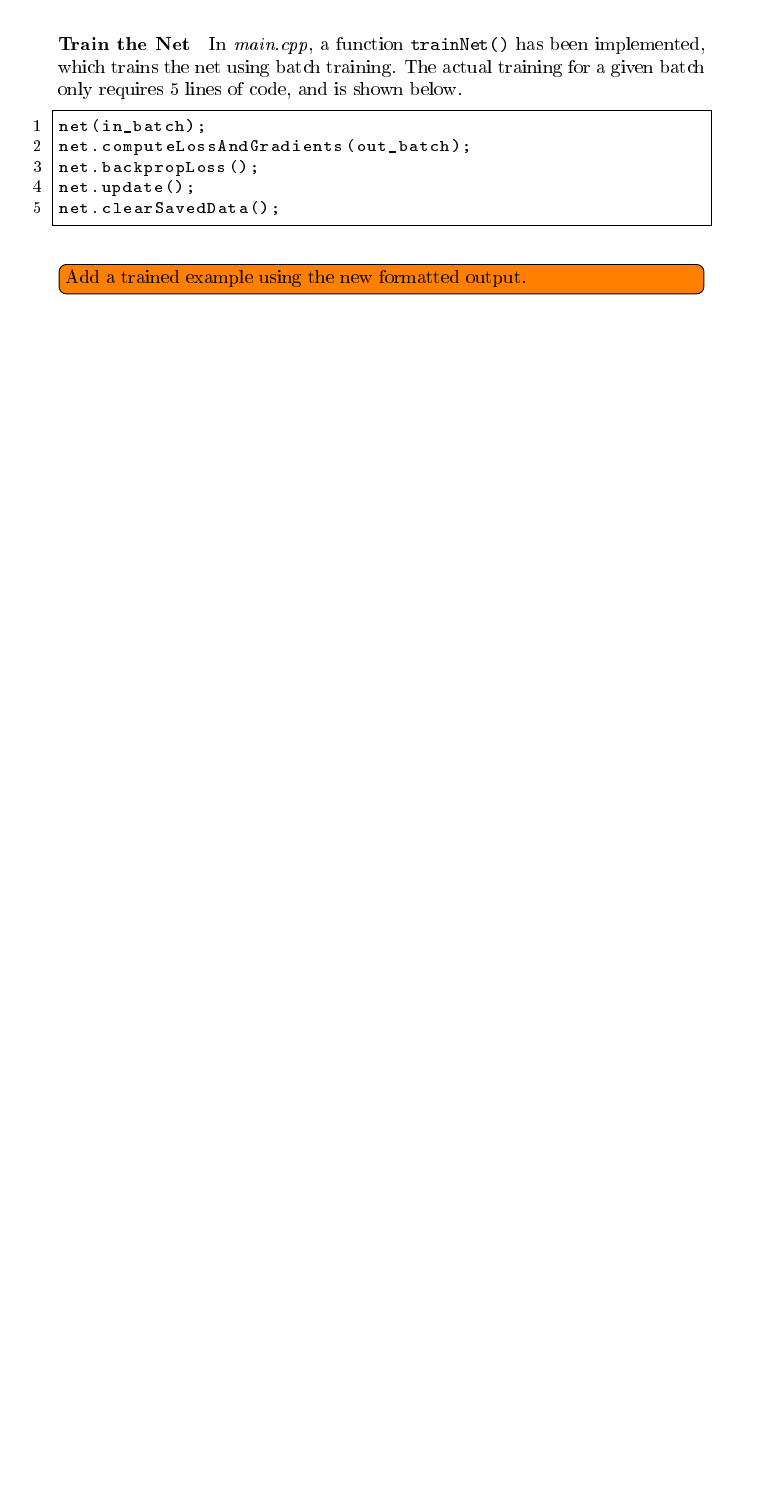
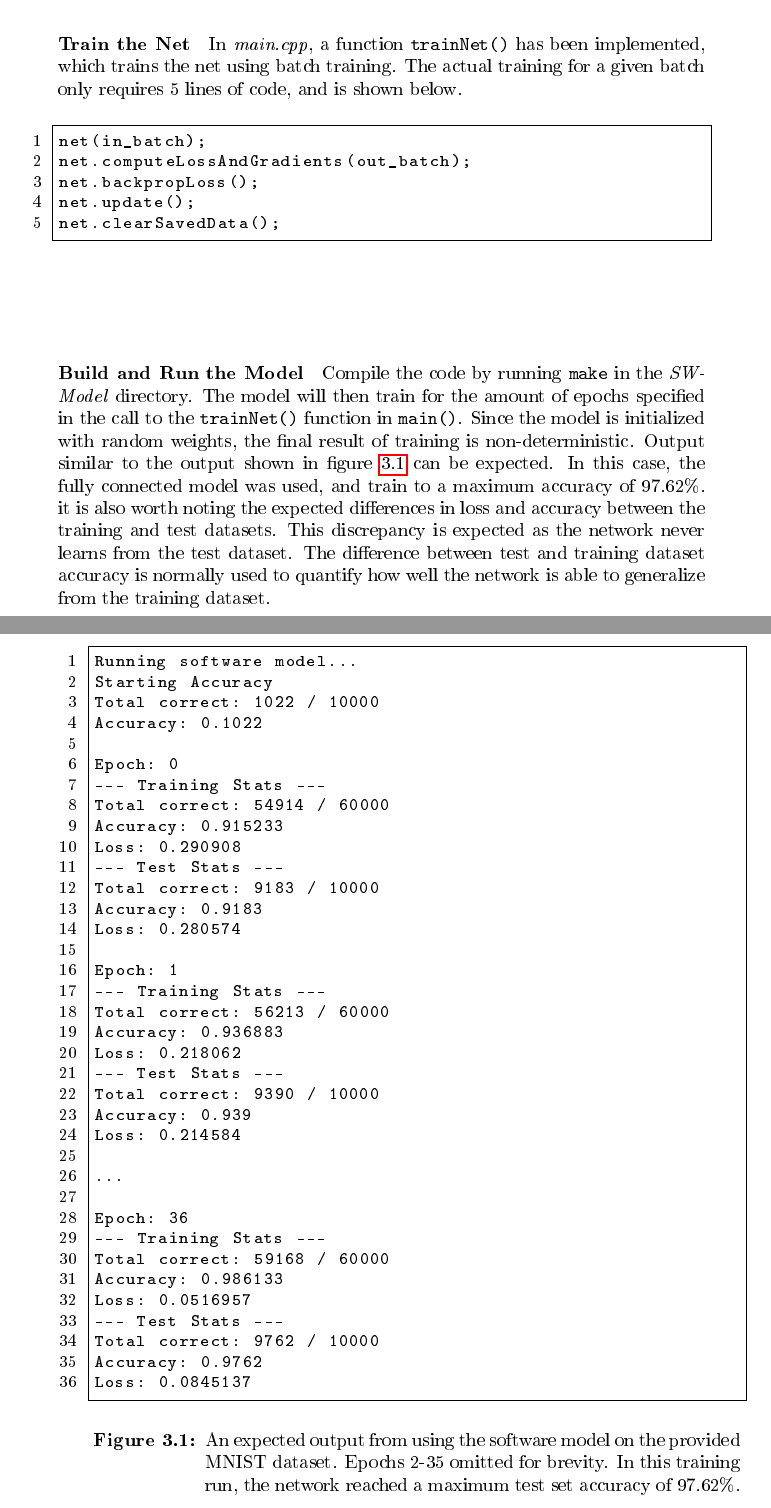
Before and after one commit to erikgroving/MscThesisReport, a LaTeX thesis (Report/Thesis.tex, which reads Report/Chapter3.tex): part of page 22 of 45 before the commit and two parts of pages 22 and 23 of 45 after it, the two joined at a grey line, cut so that both start at the same text, the shorter picture padded with empty space. The pictures show the PDF file Report/Thesis.pdf that the author committed with the source.

Commit message:
pushing updates to work on laptop

```diff
--- a/Report/Chapter3.tex
+++ b/Report/Chapter3.tex
@@ -164,8 +165,51 @@ net.backpropLoss();
 net.update();
 net.clearSavedData();
 \end{lstlisting}
+\paragraph{Build and Run the Model}
+Compile the code by running \texttt{make} in the \textit{SWModel} directory. The model will then train for the amount of epochs specified in the call to the \texttt{trainNet()} function in \texttt{main()}. Since the model is initialized with random weights, the final result of training is non-deterministic. Output similar to the output shown in figure \ref{sw-model-output} can be expected. In this case, the fully connected model was used, and train to a maximum accuracy of 97.62\%. it is also worth noting the expected differences in loss and accuracy between the training and test datasets. This discrepancy is expected as the network never learns from the test dataset.
+The difference between test and training dataset accuracy is normally used to quantify how well the network is able to generalize from the training dataset.
+\begin{figure}
+\begin{lstlisting}
+Running software model...
+Starting Accuracy
+Total correct: 1022 / 10000
+Accuracy: 0.1022
 
-\todo[inline]{Add a trained example using the new formatted output.}
+Epoch: 0
+--- Training Stats ---
+Total correct: 54914 / 60000
+Accuracy: 0.915233
+Loss: 0.290908
+--- Test Stats ---
+Total correct: 9183 / 10000
+Accuracy: 0.9183
+Loss: 0.280574
+
+Epoch: 1
+--- Training Stats ---
+Total correct: 56213 / 60000
+Accuracy: 0.936883
+Loss: 0.218062
+--- Test Stats ---
+Total correct: 9390 / 10000
+Accuracy: 0.939
+Loss: 0.214584
+
+...
+
+Epoch: 36
+--- Training Stats ---
+Total correct: 59168 / 60000
+Accuracy: 0.986133
+Loss: 0.0516957
+--- Test Stats ---
+Total correct: 9762 / 10000
+Accuracy: 0.9762
+Loss: 0.0845137
+\end{lstlisting}
+\caption{An expected output from using the software model on the provided MNIST dataset. Epochs 2-35 omitted for brevity. In this training run, the network reached a maximum test set accuracy of 97.62\%.}
+\label{sw-model-output}
+\end{figure}
 
 \section{Testing}
 To ensure the correctness of the software model, several test suites were created during development. Source code for the test suites can be found in the \textit{test} folder as well as in the appendix.
```
Also changed, not shown: Report/Thesis.pdf, Report/Chapter3.tex (1 more changed lines).
